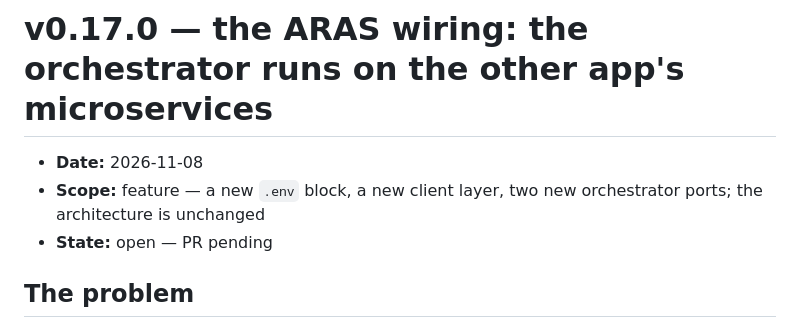
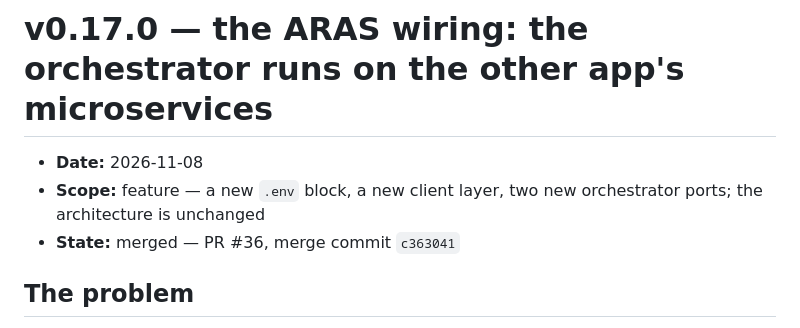
Before and after one commit to AlirezaKar/Agetnic-Orchestration-Sandbox, a Markdown page: logs/changelog/v0.17.0.md, the part around the change. Rendered like a GitHub page.

```diff
--- a/logs/changelog/v0.17.0.md
+++ b/logs/changelog/v0.17.0.md
@@ -2,7 +2,7 @@
 
 - **Date:** 2026-11-08
 - **Scope:** feature — a new `.env` block, a new client layer, two new orchestrator ports; the architecture is unchanged
-- **State:** open — PR pending
+- **State:** merged — PR #36, merge commit `c363041`
 
 ## The problem
 
```
Also changed, not shown: logs/changelog/README.md (+1 -1 lines).
